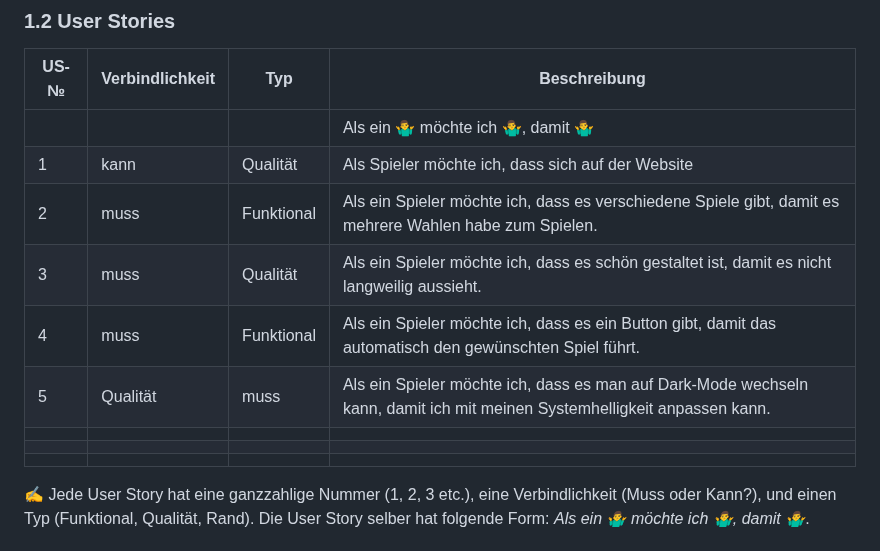
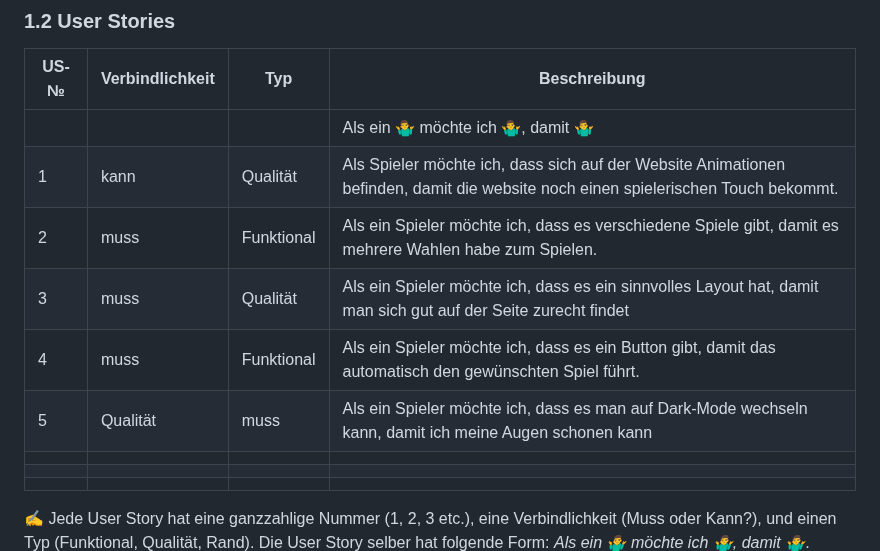
Before and after one commit to GM21GM/LA1600, a Markdown page: README.md, the part around the change. Drawn GitHub-style.

```diff
--- a/README.md
+++ b/README.md
@@ -26,11 +26,11 @@ Wir möchten eine Website erstellen, die den User Zugriff hat, diese Spiele zusp
 | US-№ | Verbindlichkeit | Typ  | Beschreibung                       |
 | ---- | --------------- | ---- | ---------------------------------- |
 |     |                 |      | Als ein 🤷‍♂️ möchte ich 🤷‍♂️, damit 🤷‍♂️ |
-|1| kann|Qualität| Als Spieler möchte ich, dass sich auf der Website
+|1| kann|Qualität| Als Spieler möchte ich, dass sich auf der Website Animationen befinden, damit die website noch einen spielerischen Touch bekommt.|
 | 2 |muss |   Funktional   | Als ein Spieler möchte ich, dass es verschiedene Spiele gibt, damit es mehrere Wahlen habe zum Spielen.  |
-| 3 | muss  | Qualität |Als ein Spieler möchte ich, dass es schön gestaltet ist, damit es nicht langweilig aussieht. |
+| 3 | muss  | Qualität |Als ein Spieler möchte ich, dass es ein sinnvolles Layout hat, damit man sich gut auf der Seite zurecht findet |
 | 4 | muss   | Funktional  | Als ein Spieler möchte ich, dass es ein Button gibt, damit das automatisch den gewünschten Spiel führt.|
-| 5 | Qualität| muss  |Als ein Spieler möchte ich, dass es man auf Dark-Mode wechseln kann, damit ich mit meinen Systemhelligkeit anpassen kann. |
+| 5 | Qualität| muss  |Als ein Spieler möchte ich, dass es man auf Dark-Mode wechseln kann, damit ich meine Augen schonen kann |
                               |
 |  |                 |      |                                    |
 |  |                 |      |                                    |
```
